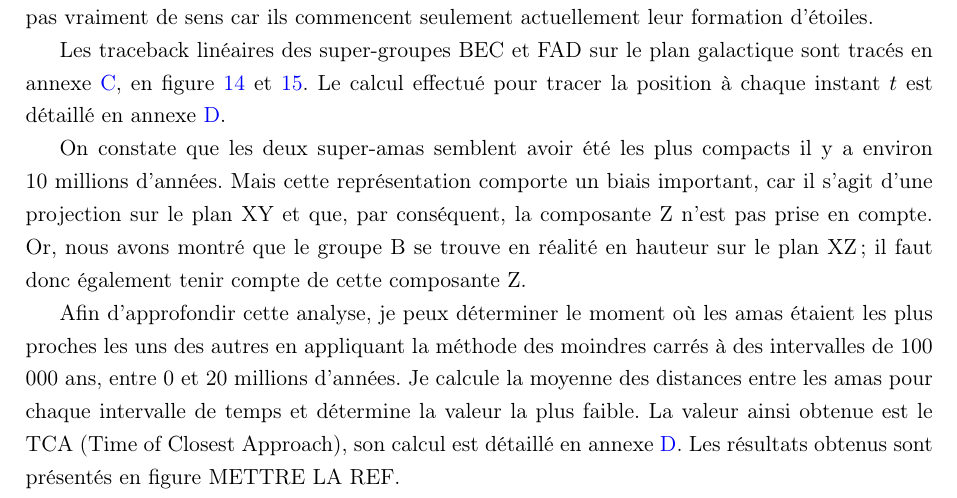
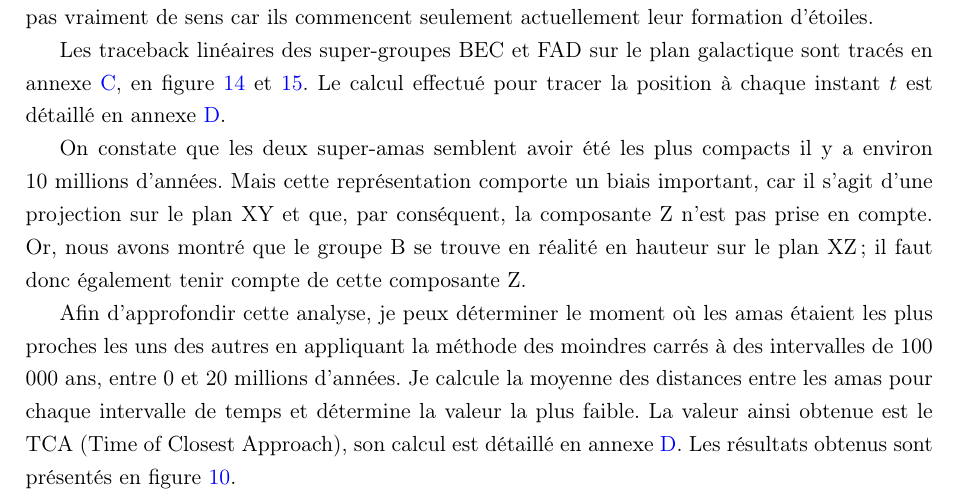
Before and after one commit to KyuriTaima/CygnusDynamics, a LaTeX paper (Rapport/Rapport de stage.tex): part of page 13 of 30, cut so that both start at the same text. Compiled offline with pdfLaTeX.

Commit message:
Overleaf Connect auto-sync [2026-06-14 16:38:41]

```diff
--- a/Rapport/Rapport de stage.tex
+++ b/Rapport/Rapport de stage.tex
@@ -362,7 +362,7 @@
 
 	On constate que les deux super-amas semblent avoir été les plus compacts il y a environ 10 millions d'années. Mais cette représentation comporte un biais important, car il s'agit d'une projection sur le plan XY et que, par conséquent, la composante Z n'est pas prise en compte. Or, nous avons montré que le groupe B se trouve en réalité en hauteur sur le plan XZ ; il faut donc également tenir compte de cette composante Z.
 
-	Afin d'approfondir cette analyse, je peux déterminer le moment où les amas étaient les plus proches les uns des autres en appliquant la méthode des moindres carrés à des intervalles de 100 000 ans, entre 0 et 20 millions d'années. Je calcule la moyenne des distances entre les amas pour chaque intervalle de temps et détermine la valeur la plus faible. La valeur ainsi obtenue est le TCA (Time of Closest Approach), son calcul est détaillé en annexe \ref{appendix:linear_traceback}. Les résultats obtenus sont présentés en figure METTRE LA REF.
+	Afin d'approfondir cette analyse, je peux déterminer le moment où les amas étaient les plus proches les uns des autres en appliquant la méthode des moindres carrés à des intervalles de 100 000 ans, entre 0 et 20 millions d'années. Je calcule la moyenne des distances entre les amas pour chaque intervalle de temps et détermine la valeur la plus faible. La valeur ainsi obtenue est le TCA (Time of Closest Approach), son calcul est détaillé en annexe \ref{appendix:linear_traceback}. Les résultats obtenus sont présentés en figure \ref{fig:traceback_TCA}.
 
 	\begin{figure}[H]
 		\centering
```
Also changed, not shown: 1 other file.
